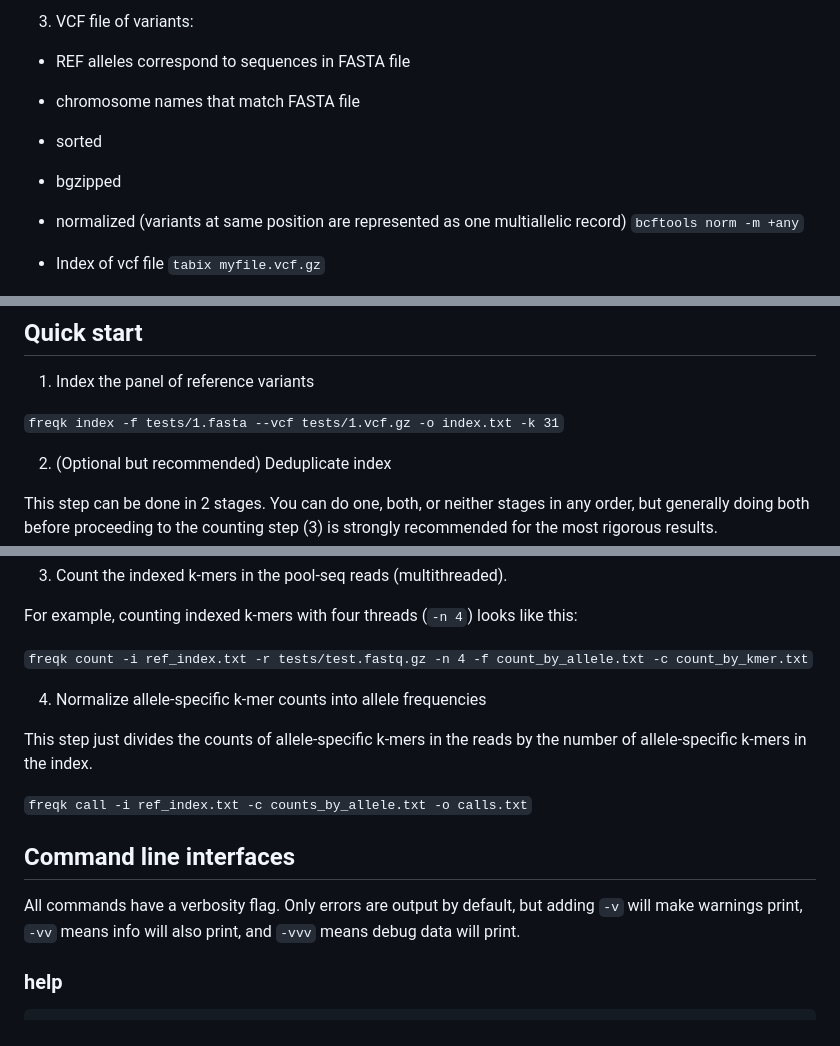
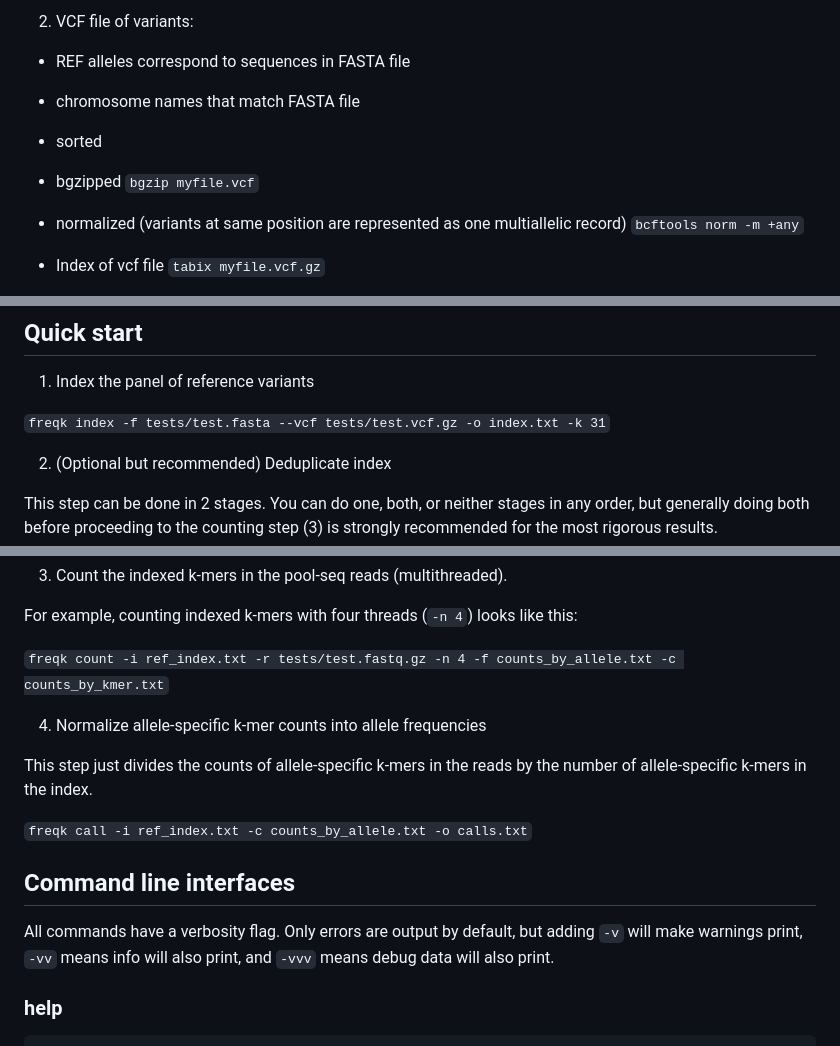
Before and after one commit to Tatianabellagio/freqk, a Markdown page: README.md, 3 parts joined by grey strips. Drawn GitHub-style.

Commit message:
fix typos in quickstart

```diff
--- a/README.md
+++ b/README.md
@@ -22,5 +22,5 @@ Grab rust binary from release page
 
-3. VCF file of variants:
+2. VCF file of variants:
 
 * REF alleles correspond to sequences in FASTA file
 
@@ -28,7 +28,7 @@ Grab rust binary from release page
 
 * sorted
 
-* bgzipped
+* bgzipped `bgzip myfile.vcf`
 
 * normalized (variants at same position are represented as one multiallelic record) `bcftools norm -m +any`
 
@@ -65,7 +65,7 @@ Merge the index with the allele frequncy estimates
 
 1. Index the panel of reference variants
 
-`freqk index -f tests/1.fasta --vcf tests/1.vcf.gz -o index.txt -k 31`
+`freqk index -f tests/test.fasta --vcf tests/test.vcf.gz -o index.txt -k 31`
 
 2. (Optional but recommended) Deduplicate index
 
@@ -83,7 +83,7 @@ The slower deduplication step is `ref-dedup`. This step removes any allele-speci
 
 For example, counting indexed k-mers with four threads (`-n 4`) looks like this:
 
-`freqk count -i ref_index.txt -r tests/test.fastq.gz -n 4 -f count_by_allele.txt -c count_by_kmer.txt`
+`freqk count -i ref_index.txt -r tests/test.fastq.gz -n 4 -f counts_by_allele.txt -c counts_by_kmer.txt`
 
 4. Normalize allele-specific k-mer counts into allele frequencies
 
@@ -93,7 +93,7 @@ This step just divides the counts of allele-specific k-mers in the reads by the
 
 ## Command line interfaces
 
-All commands have a verbosity flag. Only errors are output by default, but adding `-v` will make warnings print, `-vv` means info will also print, and `-vvv` means debug data will print.
+All commands have a verbosity flag. Only errors are output by default, but adding `-v` will make warnings print, `-vv` means info will also print, and `-vvv` means debug data will also print.
 
 ### help
 
```
Also changed, not shown: other parts of README.md (+1 -1 lines), CONTRIBUTING.md (+2 -0 lines).
